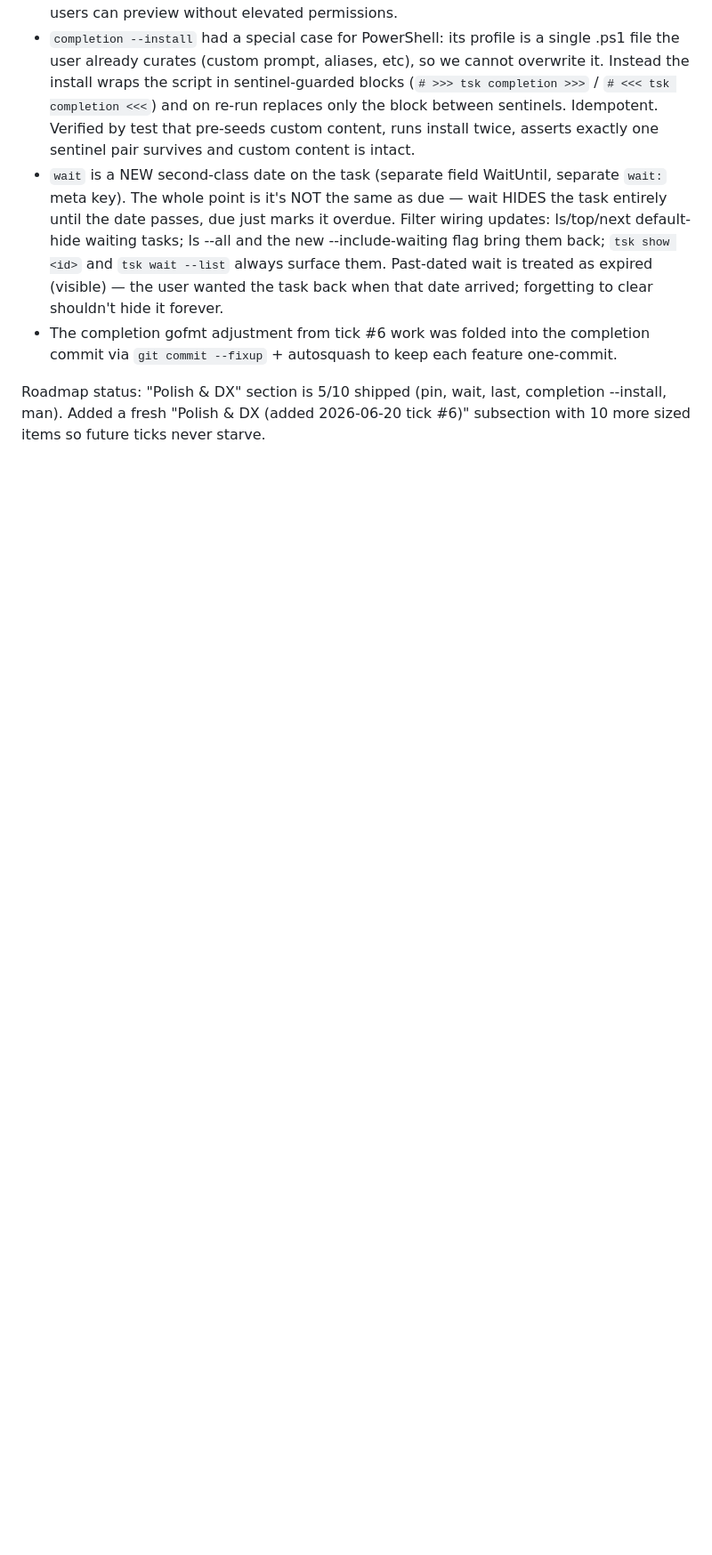
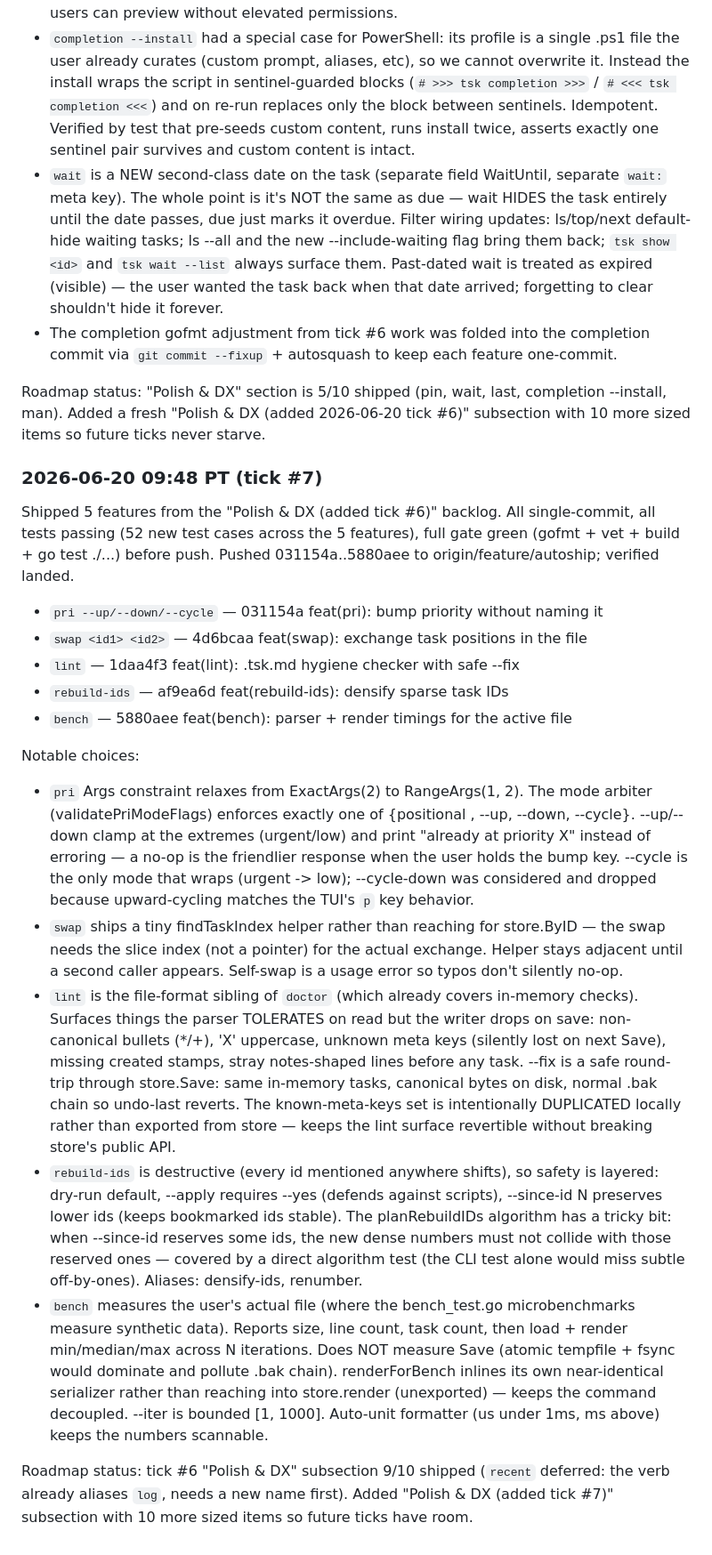
Before and after one commit to Sanjays2402/tsk, a Markdown page: .cron-state/STATE.md, the part around one of its changes. Shown at 89% size. GitHub-like rendering; blank space fills up the shorter version.

```diff
--- a/.cron-state/STATE.md
+++ b/.cron-state/STATE.md
@@ -310,3 +323,64 @@ Roadmap status: "Polish & DX" section is 5/10 shipped (pin, wait,
 last, completion --install, man). Added a fresh "Polish & DX (added
 2026-06-20 tick #6)" subsection with 10 more sized items so future
 ticks never starve.
+
+### 2026-06-20 09:48 PT (tick #7)
+
+Shipped 5 features from the "Polish & DX (added tick #6)" backlog.
+All single-commit, all tests passing (52 new test cases across the
+5 features), full gate green (gofmt + vet + build + go test ./...)
+before push. Pushed 031154a..5880aee to origin/feature/autoship;
+verified landed.
+
+- `pri --up/--down/--cycle` — 031154a feat(pri): bump priority without naming it
+- `swap <id1> <id2>`        — 4d6bcaa feat(swap): exchange task positions in the file
+- `lint`                    — 1daa4f3 feat(lint): .tsk.md hygiene checker with safe --fix
+- `rebuild-ids`             — af9ea6d feat(rebuild-ids): densify sparse task IDs
+- `bench`                   — 5880aee feat(bench): parser + render timings for the active file
+
+Notable choices:
+- `pri` Args constraint relaxes from ExactArgs(2) to RangeArgs(1, 2).
+  The mode arbiter (validatePriModeFlags) enforces exactly one of
+  {positional <priority>, --up, --down, --cycle}. --up/--down clamp
+  at the extremes (urgent/low) and print "already at priority X"
+  instead of erroring — a no-op is the friendlier response when the
+  user holds the bump key. --cycle is the only mode that wraps
+  (urgent -> low); --cycle-down was considered and dropped because
+  upward-cycling matches the TUI's `p` key behavior.
+- `swap` ships a tiny findTaskIndex helper rather than reaching for
+  store.ByID — the swap needs the slice index (not a pointer) for
+  the actual exchange. Helper stays adjacent until a second caller
+  appears. Self-swap is a usage error so typos don't silently
+  no-op.
+- `lint` is the file-format sibling of `doctor` (which already
+  covers in-memory checks). Surfaces things the parser TOLERATES
+  on read but the writer drops on save: non-canonical bullets
+  (*/+), 'X' uppercase, unknown meta keys (silently lost on next
+  Save), missing created stamps, stray notes-shaped lines before
+  any task. --fix is a safe round-trip through store.Save: same
+  in-memory tasks, canonical bytes on disk, normal .bak chain so
+  undo-last reverts. The known-meta-keys set is intentionally
+  DUPLICATED locally rather than exported from store — keeps the
+  lint surface revertible without breaking store's public API.
+- `rebuild-ids` is destructive (every id mentioned anywhere
+  shifts), so safety is layered: dry-run default, --apply requires
+  --yes (defends against scripts), --since-id N preserves lower
+  ids (keeps bookmarked ids stable). The planRebuildIDs algorithm
+  has a tricky bit: when --since-id reserves some ids, the new
+  dense numbers must not collide with those reserved ones —
+  covered by a direct algorithm test (the CLI test alone would
+  miss subtle off-by-ones). Aliases: densify-ids, renumber.
+- `bench` measures the user's actual file (where the
+  bench_test.go microbenchmarks measure synthetic data). Reports
+  size, line count, task count, then load + render min/median/max
+  across N iterations. Does NOT measure Save (atomic tempfile +
+  fsync would dominate and pollute .bak chain). renderForBench
+  inlines its own near-identical serializer rather than reaching
+  into store.render (unexported) — keeps the command decoupled.
+  --iter is bounded [1, 1000]. Auto-unit formatter (us under 1ms,
+  ms above) keeps the numbers scannable.
+
+Roadmap status: tick #6 "Polish & DX" subsection 9/10 shipped
+(`recent` deferred: the verb already aliases `log`, needs a new
+name first). Added "Polish & DX (added tick #7)" subsection with
+10 more sized items so future ticks have room.
```
Also changed, not shown: other parts of .cron-state/STATE.md (+19 -6 lines), .cron-state/sessions/2026-06-20-0948.md (added, +30 -0 lines).
